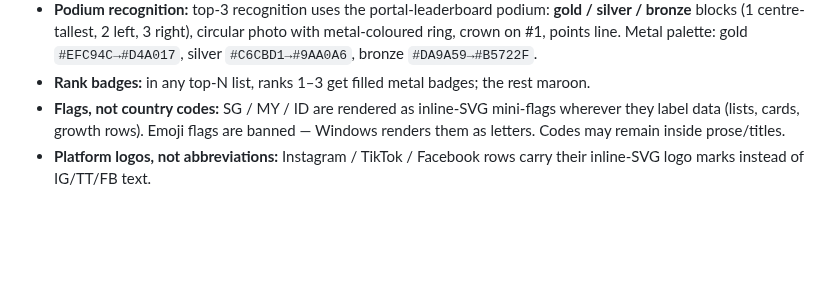
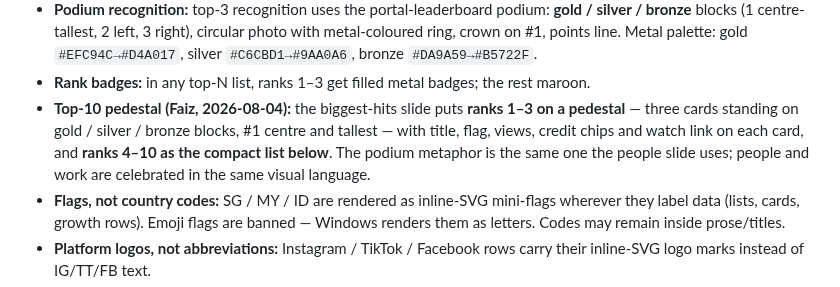
Before and after one commit to koocester/MarketingAndDelivery, a Markdown page: docs/decks/TOWN-HALL-SLIDES.md, the part around the change. Rendered like a GitHub page; blank space fills up the shorter version.

Commit message:
docs(decks): top-10 pedestal rule - ranks 1-3 on gold/silver/bronze blocks, 4-10 listed below
Co-Authored-By: Claude Fable 5 <noreply@anthropic.com>

```diff
--- a/docs/decks/TOWN-HALL-SLIDES.md
+++ b/docs/decks/TOWN-HALL-SLIDES.md
@@ -318,6 +318,11 @@ Hard rendering rules from the first dry-run review. These apply to every future
   metal-coloured ring, crown on #1, points line. Metal palette: gold `#EFC94C→#D4A017`,
   silver `#C6CBD1→#9AA0A6`, bronze `#DA9A59→#B5722F`.
 - **Rank badges:** in any top-N list, ranks 1–3 get filled metal badges; the rest maroon.
+- **Top-10 pedestal (Faiz, 2026-08-04):** the biggest-hits slide puts **ranks 1–3 on a
+  pedestal** — three cards standing on gold / silver / bronze blocks, #1 centre and tallest —
+  with title, flag, views, credit chips and watch link on each card, and **ranks 4–10 as the
+  compact list below**. The podium metaphor is the same one the people slide uses; people and
+  work are celebrated in the same visual language.
 - **Flags, not country codes:** SG / MY / ID are rendered as inline-SVG mini-flags wherever
   they label data (lists, cards, growth rows). Emoji flags are banned — Windows renders them
   as letters. Codes may remain inside prose/titles.
```
